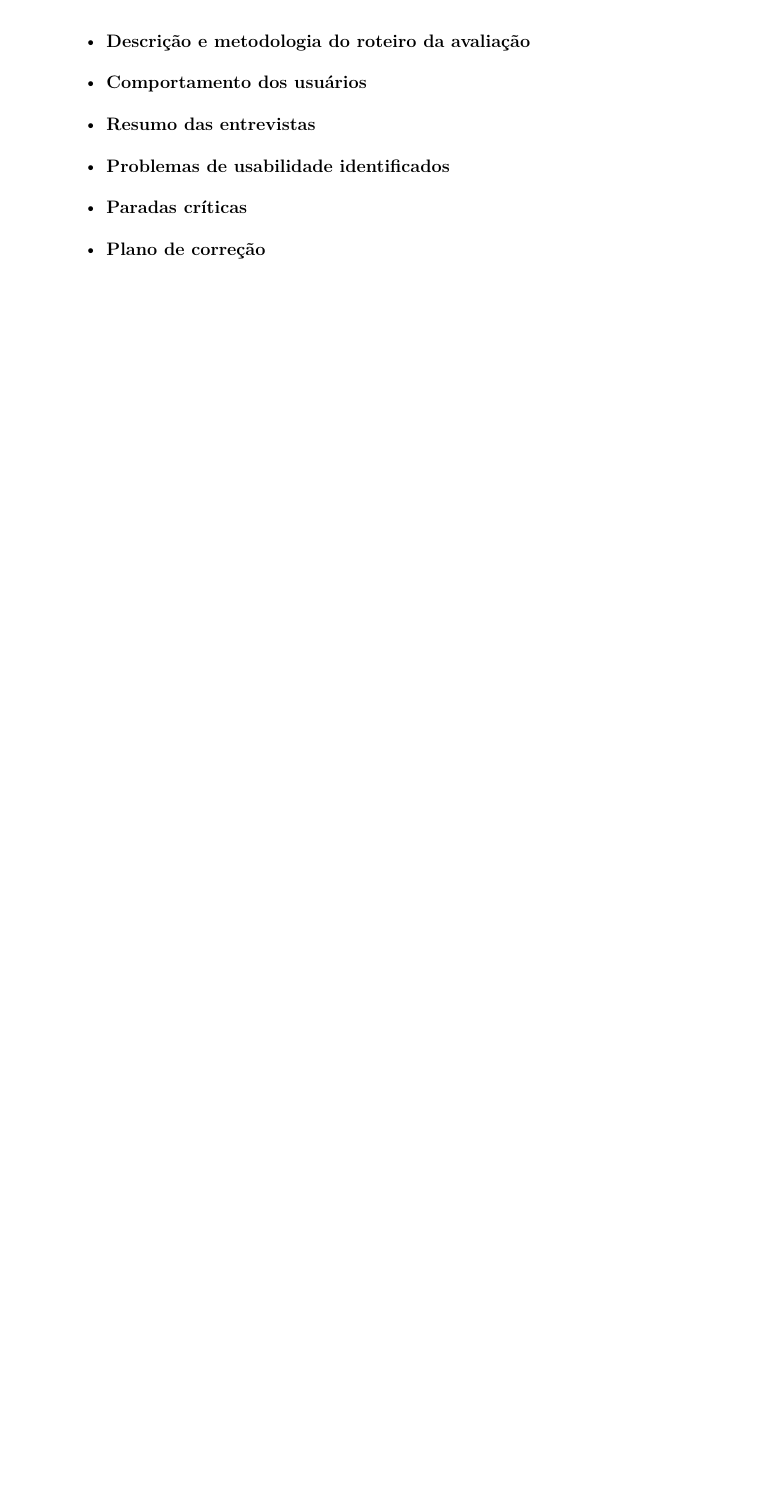
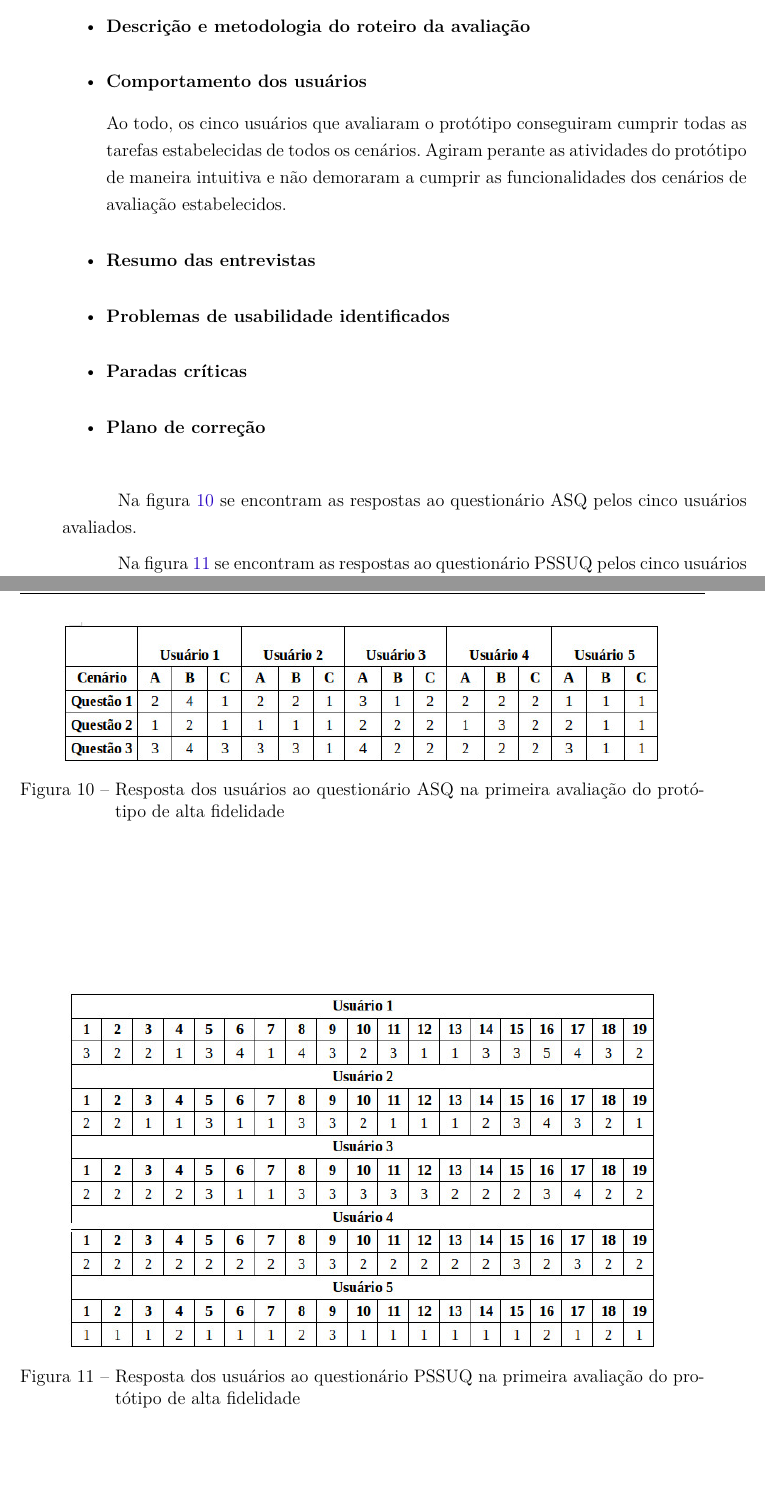
Before and after one commit to italopaiva/Relatorio-IHC_2015, a LaTeX thesis (ihc.tex, which reads editaveis/avaliacao.tex, editaveis/resultado_1_iteracao_prototipo_alta_fidelidade.tex): part of page 43 of 83 before the commit and two parts of pages 43 and 44 of 83 after it, the two joined at a grey line, cut so that both start at the same text, the shorter picture padded with empty space. Compiled offline with pdfLaTeX.

Commit message:
Inserção do resultade da avaliação da primeira iteração do protótipo de alta fidelidade

```diff
--- a/editaveis/avaliacao.tex
+++ b/editaveis/avaliacao.tex
@@ -93,14 +92,10 @@
 
-      \begin{itemize}
-       \item \textbf{Descrição e metodologia do roteiro da avaliação}
+	\input{editaveis/resultado_1_iteracao_prototipo_alta_fidelidade}
 
-       \item \textbf{Comportamento dos usuários}
+      \pagebreak
 
-       \item \textbf{Resumo das entrevistas}
+      \subsection{2ª iteração de avaliação}
 
-       \item \textbf{Problemas de usabilidade identificados}
+	\input{editaveis/resultado_2_iteracao_prototipo_alta_fidelidade}
 
-       \item \textbf{Paradas críticas}
-
-       \item \textbf{Plano de correção}
-      \end{itemize}
+      \pagebreak
--- /dev/null
+++ b/editaveis/resultado_1_iteracao_prototipo_alta_fidelidade.tex
@@ -0,0 +1,37 @@
+        Logo abaixo são apresentados os resultados da primeira iteração de avaliação do protótipo.
+
+      \begin{itemize}
+       \item \textbf{Descrição e metodologia do roteiro da avaliação}
+
+       \item \textbf{Comportamento dos usuários}
+
+       Ao todo, os cinco usuários que avaliaram o protótipo conseguiram cumprir todas as tarefas estabelecidas
+       de todos os cenários. Agiram perante as atividades do protótipo de maneira intuitiva e não demoraram a
+       cumprir as funcionalidades dos cenários de avaliação estabelecidos.
+
+       \item \textbf{Resumo das entrevistas}
+
+       \item \textbf{Problemas de usabilidade identificados}
+
+       \item \textbf{Paradas críticas}
+
+       \item \textbf{Plano de correção}
+      \end{itemize}
+
+      Na figura \ref{asqalta} se encontram as respostas ao questionário ASQ pelos cinco usuários avaliados.
+
+  \begin{figure}[!htb]
+  \centering
+  \includegraphics[scale=0.6]{figuras/asqalta.jpg}
+  \caption{Resposta dos usuários ao questionário ASQ na primeira avaliação do protótipo de alta fidelidade}
+  \label{asqalta}
+  \end{figure}
+
+      Na figura \ref{pssuqalta} se encontram as respostas ao questionário PSSUQ pelos cinco usuários avaliados.
+
+  \begin{figure}[!htb]
+  \centering
+  \includegraphics[scale=0.6]{figuras/pssuqalta.jpg}
+  \caption{Resposta dos usuários ao questionário PSSUQ na primeira avaliação do protótipo de alta fidelidade}
+  \label{pssuqalta}
+  \end{figure}
```
Also changed, not shown: editaveis/historico_versoes.tex (+3 -0 lines), editaveis/termo_consentimento.tex (+4 -2 lines), editaveis/resultado_2_iteracao_prototipo_alta_fidelidade.tex (added), figuras/asqalta.jpg (added), figuras/pssuqalta.jpg (added), editaveis/avaliacao.tex (3 more changed lines).
